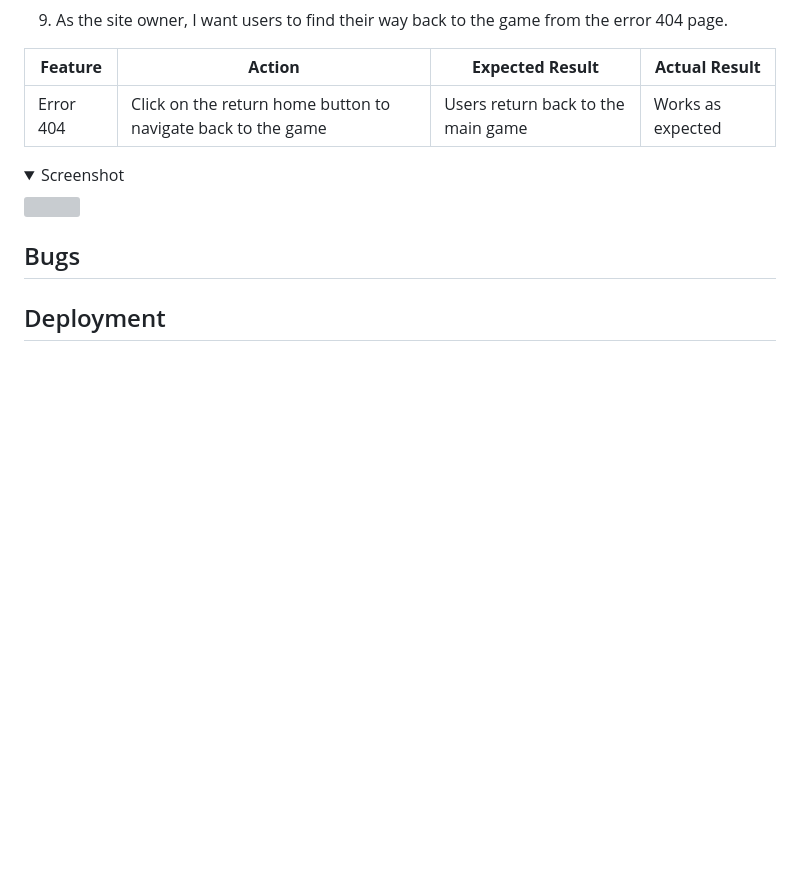
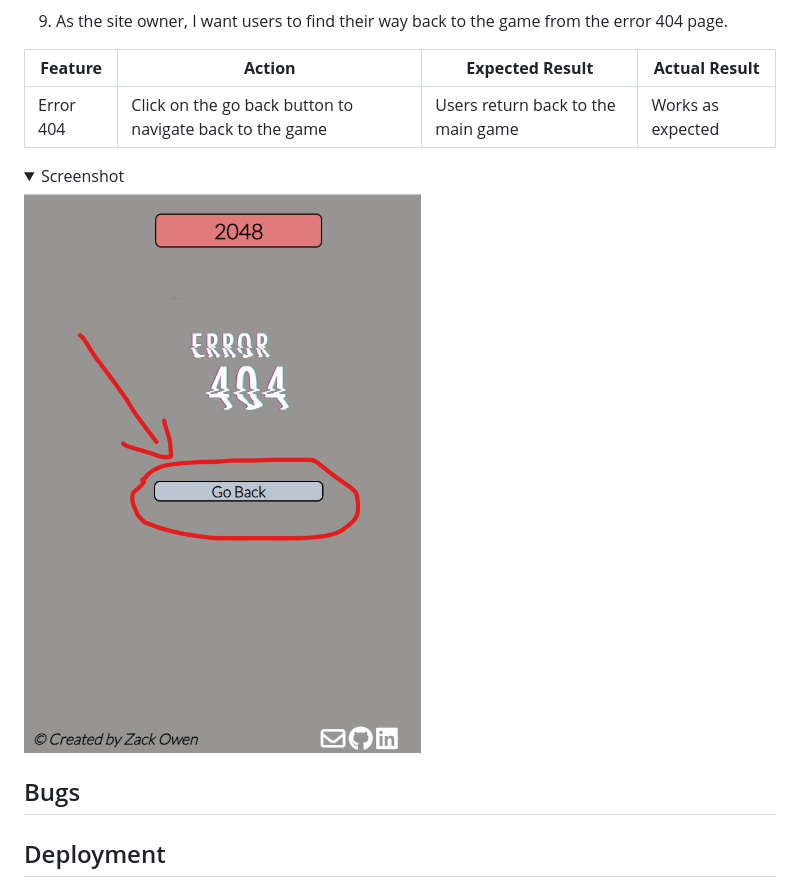
Before and after one commit to DeadEnigma13/CI_PP2_2048, a Markdown page: README.md, the part around the change. Drawn GitHub-style; pictures changed too: docs/user-stories-testing/error-404-user-story.png (added); folded sections open; blank space fills up the shorter version; grey boxes are pictures that could not be loaded.

Commit message:
Add error 404 user story screenshot

```diff
--- a/README.md
+++ b/README.md
@@ -295,10 +295,10 @@ The website was tested on the following browsers.
 
 | **Feature** | **Action** | **Expected Result** | **Actual Result** |
 |-------------|------------|---------------------|-------------------|
-| Error 404 | Click on the return home button to navigate back to the game | Users return back to the main game | Works as expected |
+| Error 404 | Click on the go back button to navigate back to the game | Users return back to the main game | Works as expected |
 
 <details><summary>Screenshot</summary>
-<img src="docs/user-stories-testing/">
+<img src="docs/user-stories-testing/error-404-user-story.png">
 </details>
 
 ## Bugs
```
